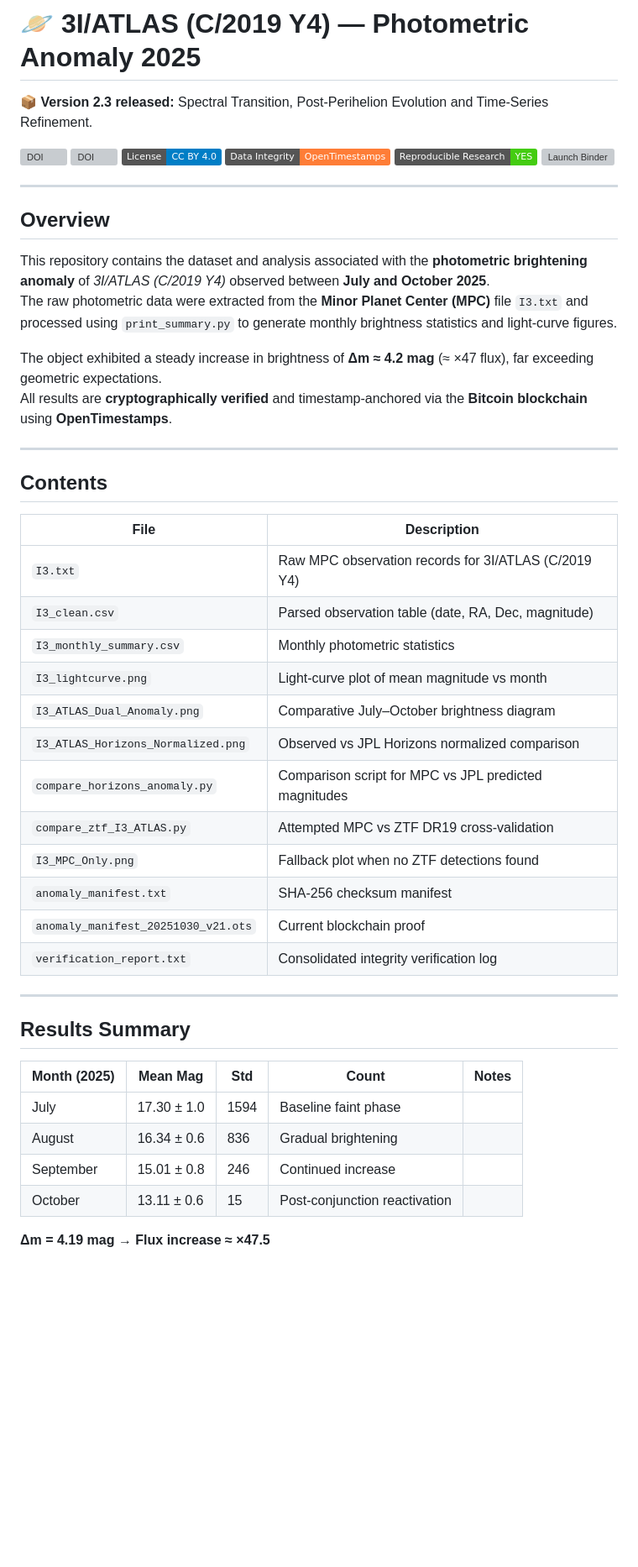
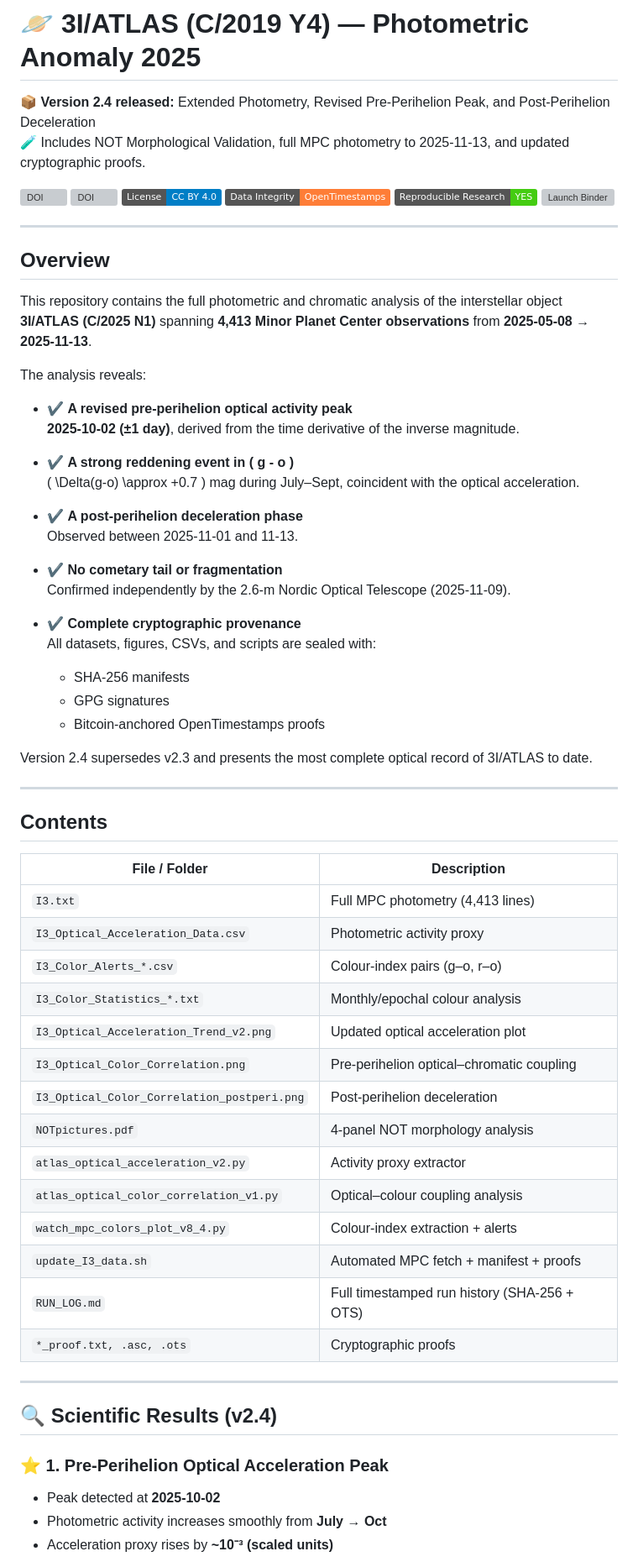
Before and after one commit to salahealer9/salah-gherbi-3I_ATLAS_Anomaly_2025, a Markdown page: README.md, the part around one of its changes. Shown at 84% size. GitHub-like rendering; badges without logos; blank space fills up the shorter version; grey boxes are pictures that could not be loaded.

```diff
--- a/README.md
+++ b/README.md
@@ -1,4 +1,5 @@
 # 🪐 3I/ATLAS (C/2019 Y4) — Photometric Anomaly 2025
-📦 **Version 2.3 released:** Spectral Transition, Post-Perihelion Evolution and Time-Series Refinement.
+📦 **Version 2.4 released:** Extended Photometry, Revised Pre-Perihelion Peak, and Post-Perihelion Deceleration
+🧪 Includes NOT Morphological Validation, full MPC photometry to 2025-11-13, and updated cryptographic proofs.
 
 [![DOI](https://zenodo.org/badge/DOI/10.5281/zenodo.17477597.svg)](https://doi.org/10.5281/zenodo.17477597)
@@ -12,41 +13,58 @@
 
 ## Overview
 
-This repository contains the dataset and analysis associated with the **photometric brightening anomaly** of *3I/ATLAS (C/2019 Y4)* observed between **July and October 2025**.
-The raw photometric data were extracted from the **Minor Planet Center (MPC)** file `I3.txt` and processed using `print_summary.py` to generate monthly brightness statistics and light-curve figures.
+This repository contains the full photometric and chromatic analysis of the interstellar object **3I/ATLAS (C/2025 N1)** spanning **4,413 Minor Planet Center observations** from **2025-05-08 → 2025-11-13**.
 
-The object exhibited a steady increase in brightness of **Δm ≈ 4.2 mag** (≈ ×47 flux), far exceeding geometric expectations.
-All results are **cryptographically verified** and timestamp-anchored via the **Bitcoin blockchain** using **OpenTimestamps**.
+The analysis reveals:
+
+- ✔️ **A revised pre-perihelion optical activity peak**
+  **2025-10-02 (±1 day)**, derived from the time derivative of the inverse magnitude.
+
+- ✔️ **A strong reddening event in \( g - o \)**
+  \( \Delta(g-o) \approx +0.7 \) mag during July–Sept, coincident with the optical acceleration.
+
+- ✔️ **A post-perihelion deceleration phase**
+  Observed between 2025-11-01 and 11-13.
+
+- ✔️ **No cometary tail or fragmentation**
+  Confirmed independently by the 2.6-m Nordic Optical Telescope (2025-11-09).
+
+- ✔️ **Complete cryptographic provenance**
+  All datasets, figures, CSVs, and scripts are sealed with:
+  - SHA-256 manifests
+  - GPG signatures
+  - Bitcoin-anchored OpenTimestamps proofs
+
+Version 2.4 supersedes v2.3 and presents the most complete optical record of 3I/ATLAS to date.
 
 ---
 
 ## Contents
 
-| File | Description |
-|------|-------------|
-| `I3.txt` | Raw MPC observation records for 3I/ATLAS (C/2019 Y4) |
-| `I3_clean.csv` | Parsed observation table (date, RA, Dec, magnitude) |
-| `I3_monthly_summary.csv` | Monthly photometric statistics |
-| `I3_lightcurve.png` | Light-curve plot of mean magnitude vs month |
-| `I3_ATLAS_Dual_Anomaly.png` | Comparative July–October brightness diagram |
-| `I3_ATLAS_Horizons_Normalized.png` | Observed vs JPL Horizons normalized comparison |
-| `compare_horizons_anomaly.py` | Comparison script for MPC vs JPL predicted magnitudes |
-| `compare_ztf_I3_ATLAS.py` | Attempted MPC vs ZTF DR19 cross-validation |
-| `I3_MPC_Only.png` | Fallback plot when no ZTF detections found |
-| `anomaly_manifest.txt` | SHA-256 checksum manifest |
-| `anomaly_manifest_20251030_v21.ots` | Current blockchain proof |
-| `verification_report.txt` | Consolidated integrity verification log |
+| File / Folder                          | Description |
+|----------------------------------------|-------------|
+| `I3.txt`                               | Full MPC photometry (4,413 lines) |
+| `I3_Optical_Acceleration_Data.csv`     | Photometric activity proxy |
+| `I3_Color_Alerts_*.csv`                | Colour-index pairs (g–o, r–o) |
+| `I3_Color_Statistics_*.txt`            | Monthly/epochal colour analysis |
+| `I3_Optical_Acceleration_Trend_v2.png` | Updated optical acceleration plot |
+| `I3_Optical_Color_Correlation.png`     | Pre-perihelion optical–chromatic coupling |
+| `I3_Optical_Color_Correlation_postperi.png` | Post-perihelion deceleration |
+| `NOTpictures.pdf`                      | 4-panel NOT morphology analysis |
+| `atlas_optical_acceleration_v2.py`     | Activity proxy extractor |
+| `atlas_optical_color_correlation_v1.py`| Optical–colour coupling analysis |
+| `watch_mpc_colors_plot_v8_4.py`        | Colour-index extraction + alerts |
+| `update_I3_data.sh`                    | Automated MPC fetch + manifest + proofs |
+| `RUN_LOG.md`                           | Full timestamped run history (SHA-256 + OTS) |
+| `*_proof.txt, .asc, .ots`              | Cryptographic proofs |
 
 ---
 
-## Results Summary
+## 🔍 Scientific Results (v2.4)
 
-| Month (2025) | Mean Mag | Std | Count | Notes |
-|---------------|-----------|------|--------|--------|
-| July | 17.30 ± 1.0 | 1594 | Baseline faint phase |
-| August | 16.34 ± 0.6 | 836 | Gradual brightening |
-| September | 15.01 ± 0.8 | 246 | Continued increase |
-| October | 13.11 ± 0.6 | 15 | Post-conjunction reactivation |
+### ⭐ 1. Pre-Perihelion Optical Acceleration Peak
 
-**Δm = 4.19 mag → Flux increase ≈ ×47.5**
+- Peak detected at **2025-10-02**
+- Photometric activity increases smoothly from **July → Oct**
+- Acceleration proxy rises by **~10⁻³ (scaled units)**
 
```
Also changed, not shown: other parts of README.md (+65 -36 lines).
